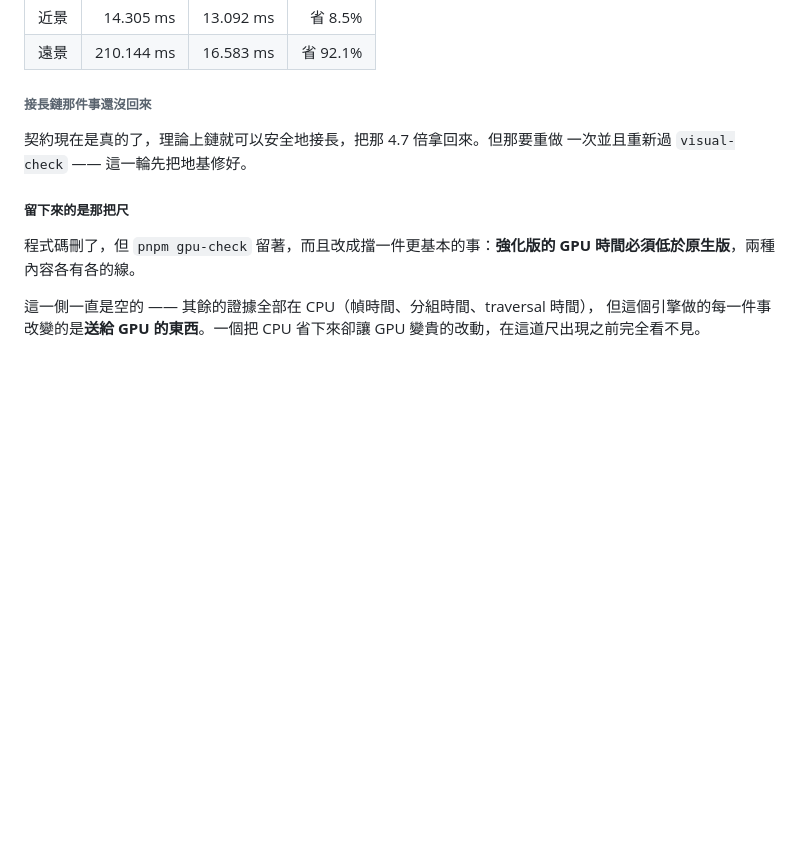
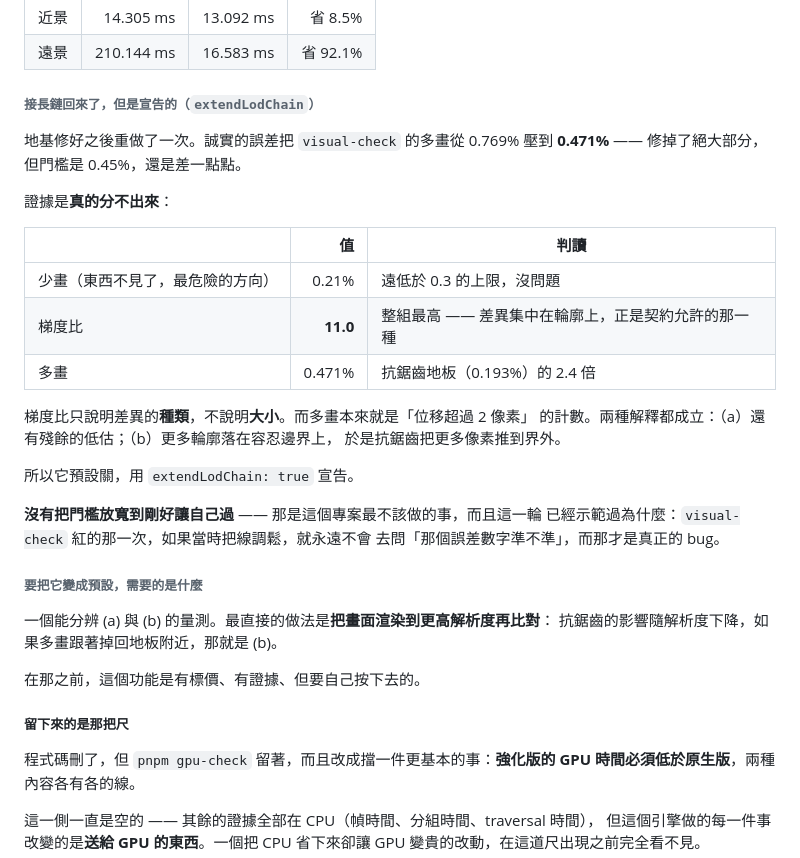
Before and after one commit to th1230/WebWorldEngine, a Markdown page: specs/roadmap.md, the part around the change. Drawn GitHub-style; blank space fills up the shorter version.

Commit message:
docs: chain extension ships declared, with the reason it is not default
Honest errors took the visual gate's over-draw from 0.769% to 0.471%
against a 0.45% line -- most of the way, not all of it. Records why the
remaining evidence is genuinely ambiguous rather than pretending it
settles, and what measurement would settle it: render at higher
resolution, and if over-draw falls back toward the antialiasing floor,
the residual was antialiasing rather than understatement.

```diff
--- a/specs/roadmap.md
+++ b/specs/roadmap.md
@@ -1929,10 +1929,35 @@ UE 在這件事上不是逐 fragment 分支，是**讓遠的東西走另一個 s
 | 近景 | 14.305 ms | 13.092 ms | 省 8.5% |
 | 遠景 | 210.144 ms | 16.583 ms | 省 92.1% |
 
-###### 接長鏈那件事還沒回來
-
-契約現在是真的了，理論上鏈就可以安全地接長，把那 4.7 倍拿回來。但那要重做
-一次並且重新過 `visual-check` —— 這一輪先把地基修好。
+###### 接長鏈回來了，但**是宣告的**（`extendLodChain`）
+
+地基修好之後重做了一次。誠實的誤差把 `visual-check` 的多畫從 0.769% 壓到
+**0.471%** —— 修掉了絕大部分，但門檻是 0.45%，還是差一點點。
+
+證據是**真的分不出來**：
+
+| | 值 | 判讀 |
+| --- | ---: | --- |
+| 少畫（東西不見了，最危險的方向） | 0.21% | 遠低於 0.3 的上限，沒問題 |
+| 梯度比 | **11.0** | 整組最高 —— 差異集中在輪廓上，正是契約允許的那一種 |
+| 多畫 | 0.471% | 抗鋸齒地板（0.193%）的 2.4 倍 |
+
+梯度比只說明差異的**種類**，不說明**大小**。而多畫本來就是「位移超過 2 像素」
+的計數。兩種解釋都成立：（a）還有殘餘的低估；（b）更多輪廓落在容忍邊界上，
+於是抗鋸齒把更多像素推到界外。
+
+所以它預設關，用 `extendLodChain: true` 宣告。
+
+**沒有把門檻放寬到剛好讓自己過** —— 那是這個專案最不該做的事，而且這一輪
+已經示範過為什麼：`visual-check` 紅的那一次，如果當時把線調鬆，就永遠不會
+去問「那個誤差數字準不準」，而那才是真正的 bug。
+
+###### 要把它變成預設，需要的是什麼
+
+一個能分辨 (a) 與 (b) 的量測。最直接的做法是**把畫面渲染到更高解析度再比對**：
+抗鋸齒的影響隨解析度下降，如果多畫跟著掉回地板附近，那就是 (b)。
+
+在那之前，這個功能是有標價、有證據、但要自己按下去的。
 
 ##### 留下來的是那把尺
 
```
